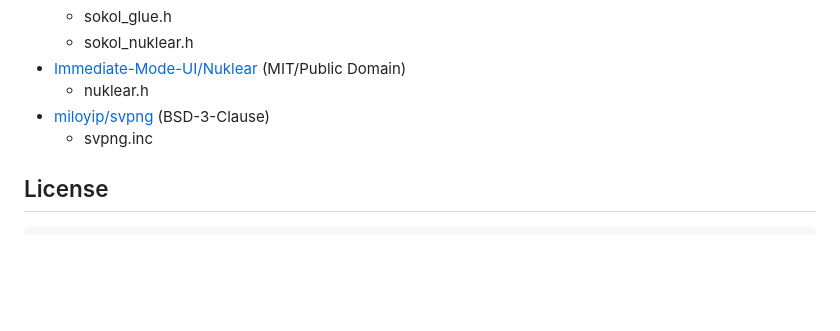
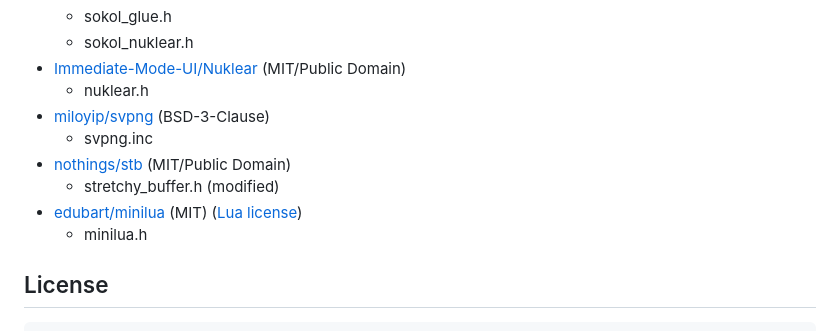
Before and after one commit to takeiteasy/perlin-test, a Markdown page: README.md, the part around the change printed below. Rendered like a GitHub page; blank space fills up the shorter version.

````diff
--- a/README.md
+++ b/README.md
@@ -28,6 +29,10 @@ Alternatively, try the web version [here](https://takeiteasy.github.io/perlin-te
     - nuklear.h
 - [miloyip/svpng](https://github.com/miloyip/svpng) (BSD-3-Clause)
     - svpng.inc
+- [nothings/stb](https://github.com/nothings/stb/blob/master/deprecated/stretchy_buffer.h) (MIT/Public Domain)
+    - stretchy_buffer.h (modified)
+- [edubart/minilua](https://github.com/edubart/minilua) (MIT) ([Lua license](https://www.lua.org/license.html))
+    - minilua.h
 
 ## License
 ```
````
Also changed, not shown: other parts of README.md (+8 -7 lines), assets/screenshot1.png (renamed from assets/screenshot.png), assets/screenshot2.png (added), 6 other files.
